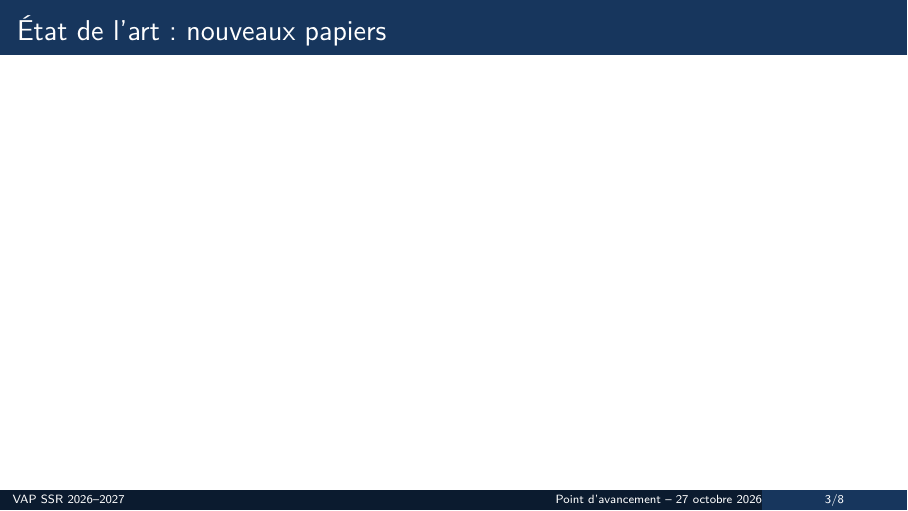
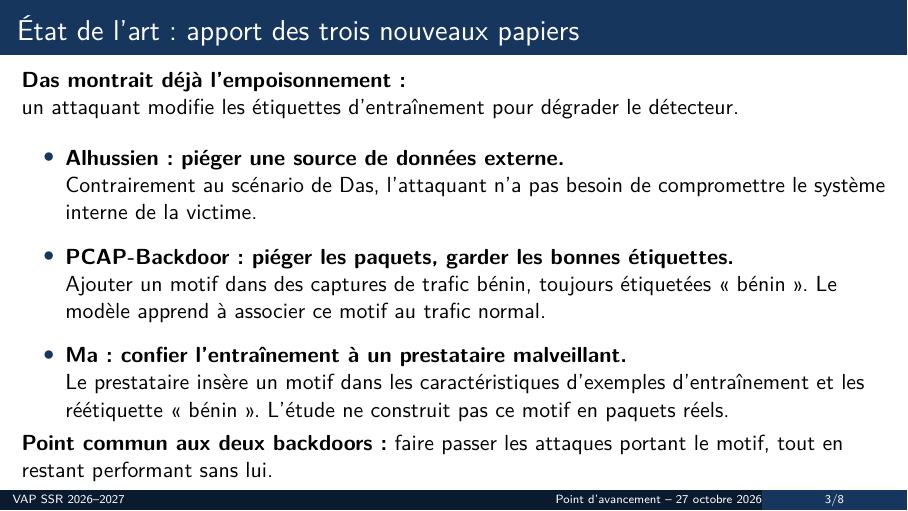
Before and after one commit to e-dcrn/Projet-Fin-Etude, LaTeX slides (latex/slides_27_oct.tex): page 3 of 8. Compiled offline with pdfLaTeX.

Commit message:
modification slide 17 oct

```diff
--- a/latex/slides_27_oct.tex
+++ b/latex/slides_27_oct.tex
@@ -55,11 +55,21 @@
   \note{La détection et les attaques sont du travail à venir. Aucun choix de couple modèle--attaque n'est arrêté.}
 \end{frame}
 
-\begin{frame}[t]{État de l'art : nouveaux papiers}
-  % Espace réservé : ajouter ici les nouveaux papiers à présenter.
-  % Pour chaque papier : référence, apport et lien avec le projet.
-  % Aucun article n'est présélectionné dans cette version.
-  \note{Espace à compléter avec les nouveaux papiers choisis par le groupe. Ne pas reprendre les familles d'attaques déjà présentées le 6 octobre.}
+\begin{frame}{État de l'art : apport des trois nouveaux papiers}
+  \textbf{Das montrait déjà l'empoisonnement :}\\
+  un attaquant modifie les étiquettes d'entraînement pour dégrader le détecteur.
+  \vspace{.8em}
+  \begin{itemize}\espacement
+    \item \textbf{\href{https://doi.org/10.1109/NOMS56928.2023.10154453}{Alhussien : piéger une source de données externe.}}\\
+      Contrairement au scénario de Das, l'attaquant n'a pas besoin de compromettre le système interne de la victime.
+    \item \textbf{\href{https://doi.org/10.1145/3805033}{PCAP-Backdoor : piéger les paquets, garder les bonnes étiquettes.}}\\
+      Ajouter un motif dans des captures de trafic bénin, toujours étiquetées « bénin ». Le modèle apprend à associer ce motif au trafic normal.
+    \item \textbf{\href{https://doi.org/10.1049/ise2/6664900}{Ma : confier l'entraînement à un prestataire malveillant.}}\\
+      Le prestataire insère un motif dans les caractéristiques d'exemples d'entraînement et les réétiquette « bénin ». L'étude ne construit pas ce motif en paquets réels.
+  \end{itemize}
+  \vfill
+  \textbf{Point commun aux deux backdoors :} faire passer les attaques portant le motif, tout en restant performant sans lui.
+  \note{Numérotation des fichiers dans docs/attaques_concretes_ML_NIDS : 07 Das, 08 Venkatesan, 09 Chathoth (PCAP-Backdoor), 10 Ma, 11 Alhussien. Das était déjà présent : ne pas le compter parmi les nouveaux articles. Sources : section Empoisonnement et références de etat_de_l_art_attaques_ml_nids.tex ; selection_attaques.md. Das change les étiquettes via un contrôleur SDN compromis ; Venkatesan insère des exemples contradictoires et vise notamment les faux positifs. Alhussien déplace le point d'entrée vers une source externe utilisée en apprentissage few-shot. PCAP-Backdoor agit sur les paquets avec des étiquettes propres et associe le déclencheur à la classe bénigne. Ma considère un prestataire d'entraînement malveillant, modifie les caractéristiques et les étiquettes d'une petite partie des exemples ; les tests sans déclencheur peuvent ne pas révéler la porte dérobée. Une backdoor reste une forme d'empoisonnement : les catégories ne sont pas disjointes. Aucun choix d'intégration n'est arrêté.}
 \end{frame}
 
 \begin{frame}{Le site : construire une topologie réseau}
```
Also changed, not shown: latex/slides_27_oct.pdf.
